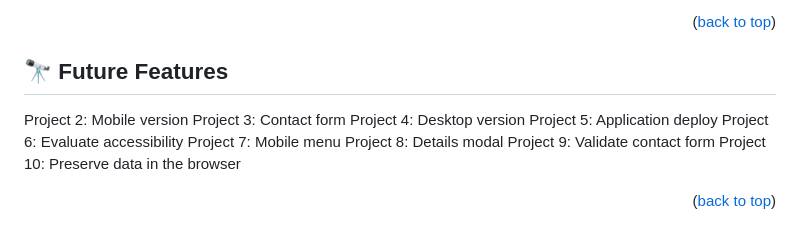
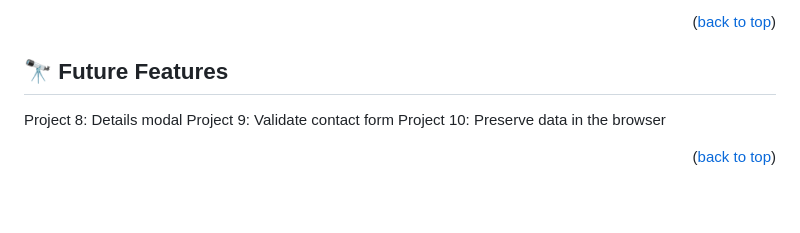
Before and after one commit to Drew246/Portfolio-setup-and-mobile-first, a Markdown page: README.md, the part around the change. Rendered like a GitHub page; blank space fills up the shorter version.

```diff
--- a/README.md
+++ b/README.md
@@ -95,12 +95,7 @@ You can deploy this project using a browser.
 
 
 ## 🔭 Future Features <a name="future-features"></a>
-Project 2: Mobile version
-Project 3: Contact form
-Project 4: Desktop version
-Project 5: Application deploy
-Project 6: Evaluate accessibility
-Project 7: Mobile menu
+
 Project 8: Details modal
 Project 9: Validate contact form
 Project 10: Preserve data in the browser
```
